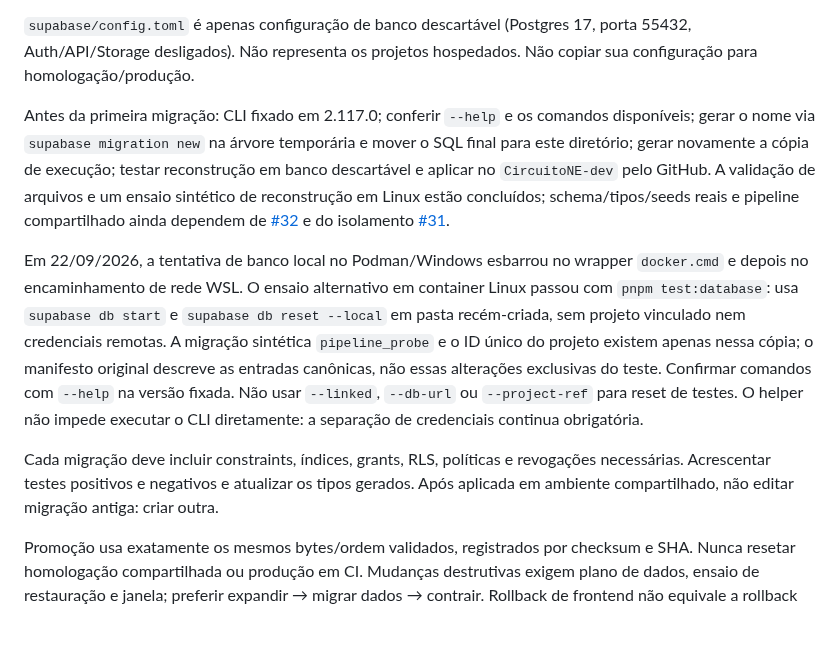
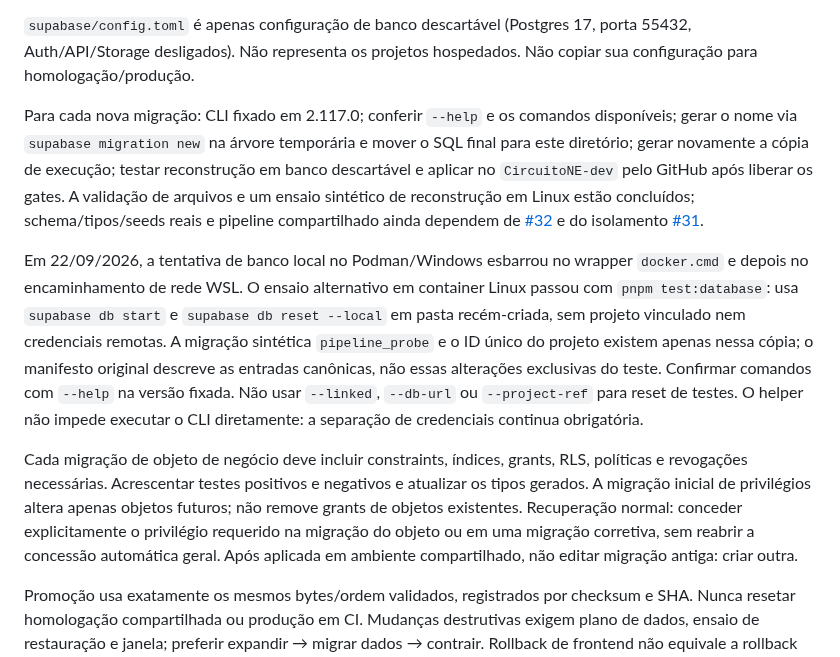
Before and after one commit to IgnisDevNE/CircuitoNE, a Markdown page: docs/migrations/README.md, the part around the change. Drawn GitHub-style; blank space fills up the shorter version.

Commit message:
docs(database): record migration recovery and scope

```diff
--- a/docs/migrations/README.md
+++ b/docs/migrations/README.md
@@ -8,10 +8,10 @@ O adaptador preserva bytes, ordena nomes, rejeita versões duplicadas/nomes inv
 
 `supabase/config.toml` é apenas configuração de banco descartável (Postgres 17, porta 55432, Auth/API/Storage desligados). Não representa os projetos hospedados. Não copiar sua configuração para homologação/produção.
 
-Antes da primeira migração: CLI fixado em 2.117.0; conferir `--help` e os comandos disponíveis; gerar o nome via `supabase migration new` na árvore temporária e mover o SQL final para este diretório; gerar novamente a cópia de execução; testar reconstrução em banco descartável e aplicar no `CircuitoNE-dev` pelo GitHub. A validação de arquivos e um ensaio sintético de reconstrução em Linux estão concluídos; schema/tipos/seeds reais e pipeline compartilhado ainda dependem de [#32](https://github.com/IgnisDevNE/CircuitoNE/issues/32) e do isolamento [#31](https://github.com/IgnisDevNE/CircuitoNE/issues/31).
+Para cada nova migração: CLI fixado em 2.117.0; conferir `--help` e os comandos disponíveis; gerar o nome via `supabase migration new` na árvore temporária e mover o SQL final para este diretório; gerar novamente a cópia de execução; testar reconstrução em banco descartável e aplicar no `CircuitoNE-dev` pelo GitHub após liberar os gates. A validação de arquivos e um ensaio sintético de reconstrução em Linux estão concluídos; schema/tipos/seeds reais e pipeline compartilhado ainda dependem de [#32](https://github.com/IgnisDevNE/CircuitoNE/issues/32) e do isolamento [#31](https://github.com/IgnisDevNE/CircuitoNE/issues/31).
 
 Em 22/09/2026, a tentativa de banco local no Podman/Windows esbarrou no wrapper `docker.cmd` e depois no encaminhamento de rede WSL. O ensaio alternativo em container Linux passou com `pnpm test:database`: usa `supabase db start` e `supabase db reset --local` em pasta recém-criada, sem projeto vinculado nem credenciais remotas. A migração sintética `pipeline_probe` e o ID único do projeto existem apenas nessa cópia; o manifesto original descreve as entradas canônicas, não essas alterações exclusivas do teste. Confirmar comandos com `--help` na versão fixada. Não usar `--linked`, `--db-url` ou `--project-ref` para reset de testes. O helper não impede executar o CLI diretamente: a separação de credenciais continua obrigatória.
 
-Cada migração deve incluir constraints, índices, grants, RLS, políticas e revogações necessárias. Acrescentar testes positivos e negativos e atualizar os tipos gerados. Após aplicada em ambiente compartilhado, não editar migração antiga: criar outra.
+Cada migração de objeto de negócio deve incluir constraints, índices, grants, RLS, políticas e revogações necessárias. Acrescentar testes positivos e negativos e atualizar os tipos gerados. A migração inicial de privilégios altera apenas objetos futuros; não remove grants de objetos existentes. Recuperação normal: conceder explicitamente o privilégio requerido na migração do objeto ou em uma migração corretiva, sem reabrir a concessão automática geral. Após aplicada em ambiente compartilhado, não editar migração antiga: criar outra.
 
 Promoção usa exatamente os mesmos bytes/ordem validados, registrados por checksum e SHA. Nunca resetar homologação compartilhada ou produção em CI. Mudanças destrutivas exigem plano de dados, ensaio de restauração e janela; preferir expandir → migrar dados → contrair. Rollback de frontend não equivale a rollback de banco.
```
